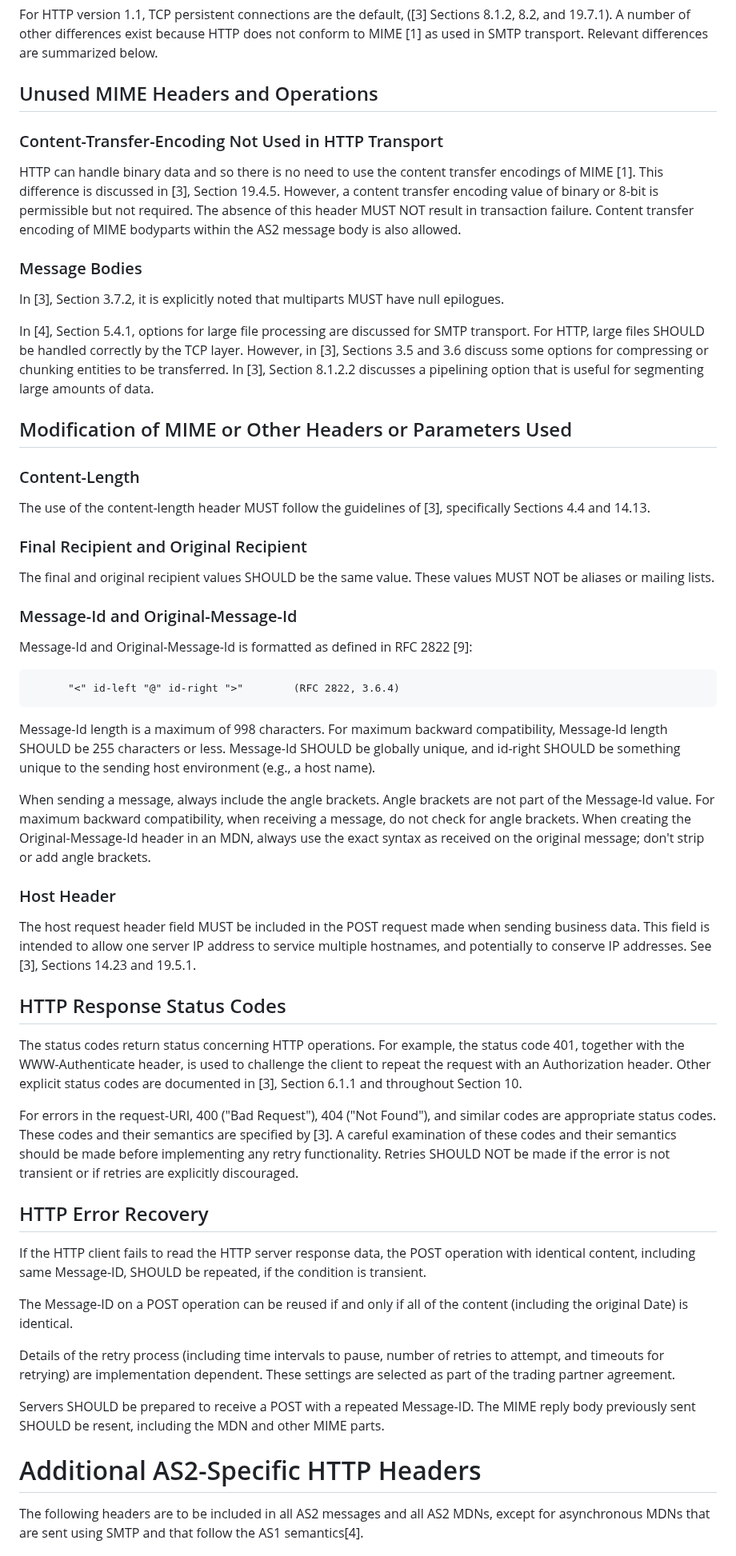
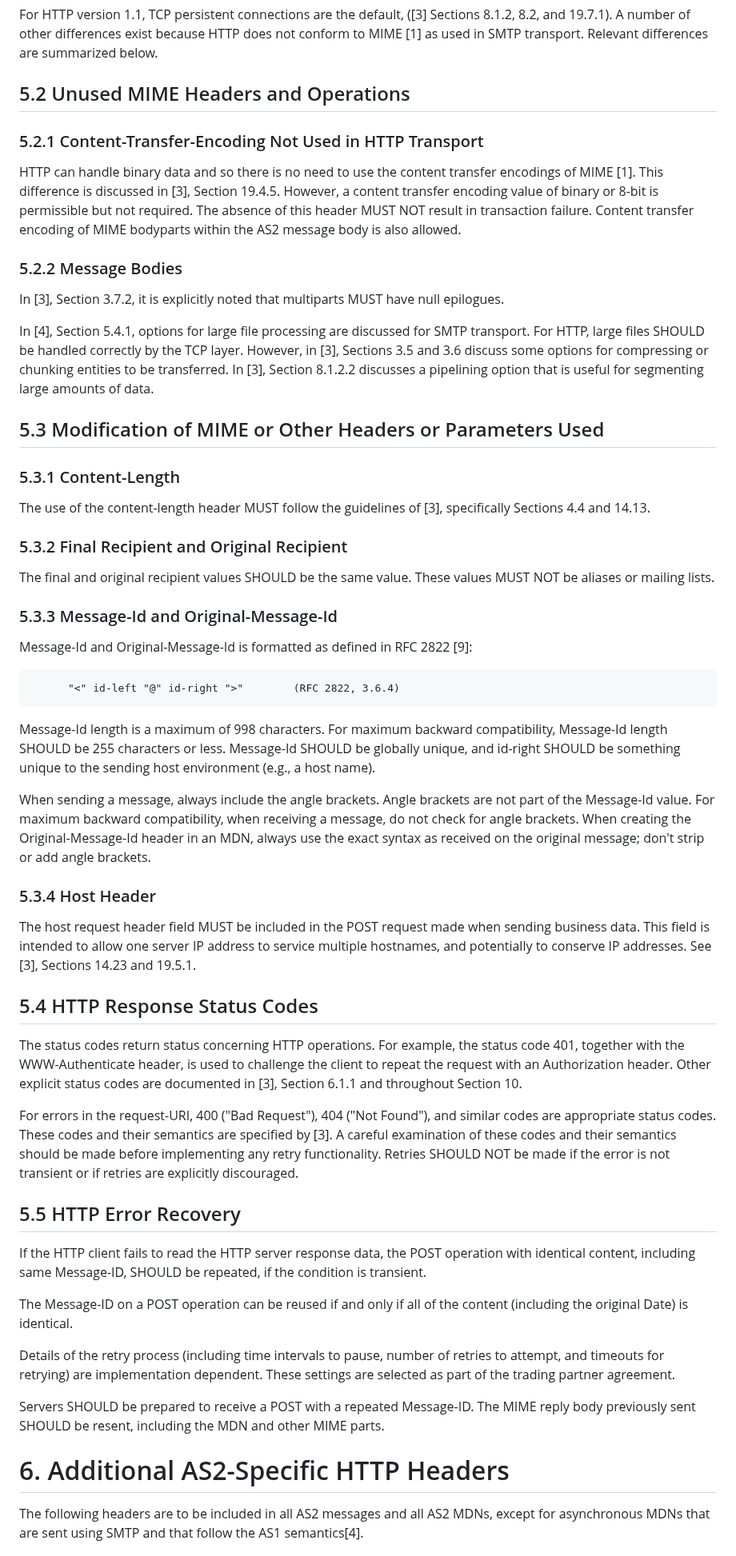
Before and after one commit to DrummondGroup/draft-petta-rfc4130bis, a Markdown page: draft-petta-rfc4130bis.md, the part around one of its changes. Shown at 80% size. GitHub-like rendering.

```diff
--- a/draft-petta-rfc4130bis.md
+++ b/draft-petta-rfc4130bis.md
@@ -506,9 +506,9 @@ applicability statement, produced after "AS1", RFC 3335.
    exist because HTTP does not conform to MIME [1] as used in SMTP
    transport.  Relevant differences are summarized below.
 
-##  Unused MIME Headers and Operations
-
-###  Content-Transfer-Encoding Not Used in HTTP Transport
+##  5.2 Unused MIME Headers and Operations
+
+###  5.2.1 Content-Transfer-Encoding Not Used in HTTP Transport
 
    HTTP can handle binary data and so there is no need to use the
    content transfer encodings of MIME [1].  This difference is discussed
@@ -518,7 +518,7 @@ applicability statement, produced after "AS1", RFC 3335.
    encoding of MIME bodyparts within the AS2 message body is also
    allowed.
 
-###  Message Bodies
+###  5.2.2 Message Bodies
 
    In [3], Section 3.7.2, it is explicitly noted that multiparts MUST
    have null epilogues.
@@ -530,19 +530,19 @@ applicability statement, produced after "AS1", RFC 3335.
    be transferred.  In [3], Section 8.1.2.2 discusses a pipelining
    option that is useful for segmenting large amounts of data.
 
-##  Modification of MIME or Other Headers or Parameters Used
-
-###  Content-Length
+##  5.3 Modification of MIME or Other Headers or Parameters Used
+
+###  5.3.1 Content-Length
 
    The use of the content-length header MUST follow the guidelines of
    [3], specifically Sections 4.4 and 14.13.
 
-###  Final Recipient and Original Recipient
+###  5.3.2 Final Recipient and Original Recipient
 
    The final and original recipient values SHOULD be the same value.
    These values MUST NOT be aliases or mailing lists.
 
-###  Message-Id and Original-Message-Id
+###  5.3.3 Message-Id and Original-Message-Id
 
    Message-Id and Original-Message-Id is formatted as defined in RFC
    2822 [9]:
@@ -561,14 +561,14 @@ applicability statement, produced after "AS1", RFC 3335.
    always use the exact syntax as received on the original message;
    don't strip or add angle brackets.
 
-###  Host Header
+###  5.3.4 Host Header
 
    The host request header field MUST be included in the POST request
    made when sending business data.  This field is intended to allow one
    server IP address to service multiple hostnames, and potentially to
    conserve IP addresses.  See [3], Sections 14.23 and 19.5.1.
 
-##  HTTP Response Status Codes
+##  5.4 HTTP Response Status Codes
 
    The status codes return status concerning HTTP operations.  For
    example, the status code 401, together with the WWW-Authenticate
@@ -583,7 +583,7 @@ applicability statement, produced after "AS1", RFC 3335.
    any retry functionality.  Retries SHOULD NOT be made if the error is
    not transient or if retries are explicitly discouraged.
 
-##  HTTP Error Recovery
+##  5.5 HTTP Error Recovery
 
    If the HTTP client fails to read the HTTP server response data, the
    POST operation with identical content, including same Message-ID,
@@ -601,7 +601,7 @@ applicability statement, produced after "AS1", RFC 3335.
    Message-ID.  The MIME reply body previously sent SHOULD be resent,
    including the MDN and other MIME parts.
 
-# Additional AS2-Specific HTTP Headers
+# 6. Additional AS2-Specific HTTP Headers
 
 The following headers are to be included in all AS2 messages and all
 AS2 MDNs, except for asynchronous MDNs that are sent using SMTP and
```
Also changed, not shown: other parts of draft-petta-rfc4130bis.md (+125 -125 lines).
